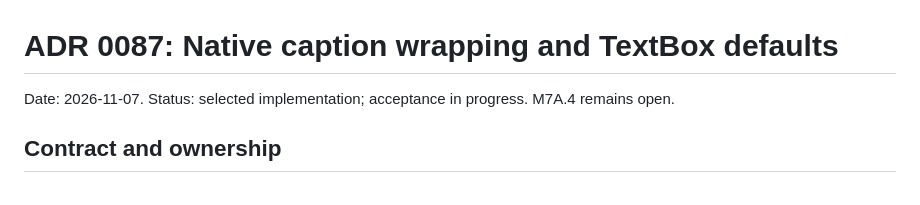
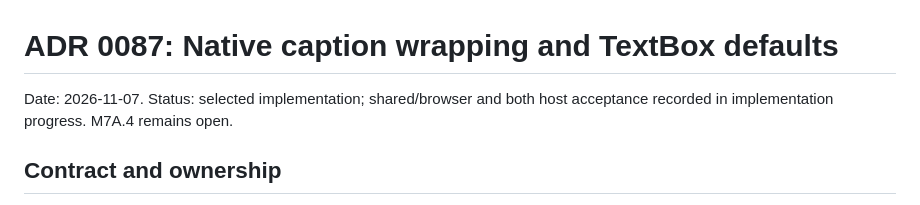
Before and after one commit to matt123p/tiny-vba, a Markdown page: docs/decisions/0087-native-caption-word-wrap.md, the part around the change. GitHub-like rendering.

```diff
--- a/docs/decisions/0087-native-caption-word-wrap.md
+++ b/docs/decisions/0087-native-caption-word-wrap.md
@@ -1,6 +1,7 @@
 # ADR 0087: Native caption wrapping and TextBox defaults
 
-Date: 2026-11-07. Status: selected implementation; acceptance in progress.
+Date: 2026-11-07. Status: selected implementation; shared/browser and both host
+acceptance recorded in implementation progress.
 M7A.4 remains open.
 
 ## Contract and ownership
```
Also changed, not shown: docs/implementation-progress.md (+17 -1 lines).
